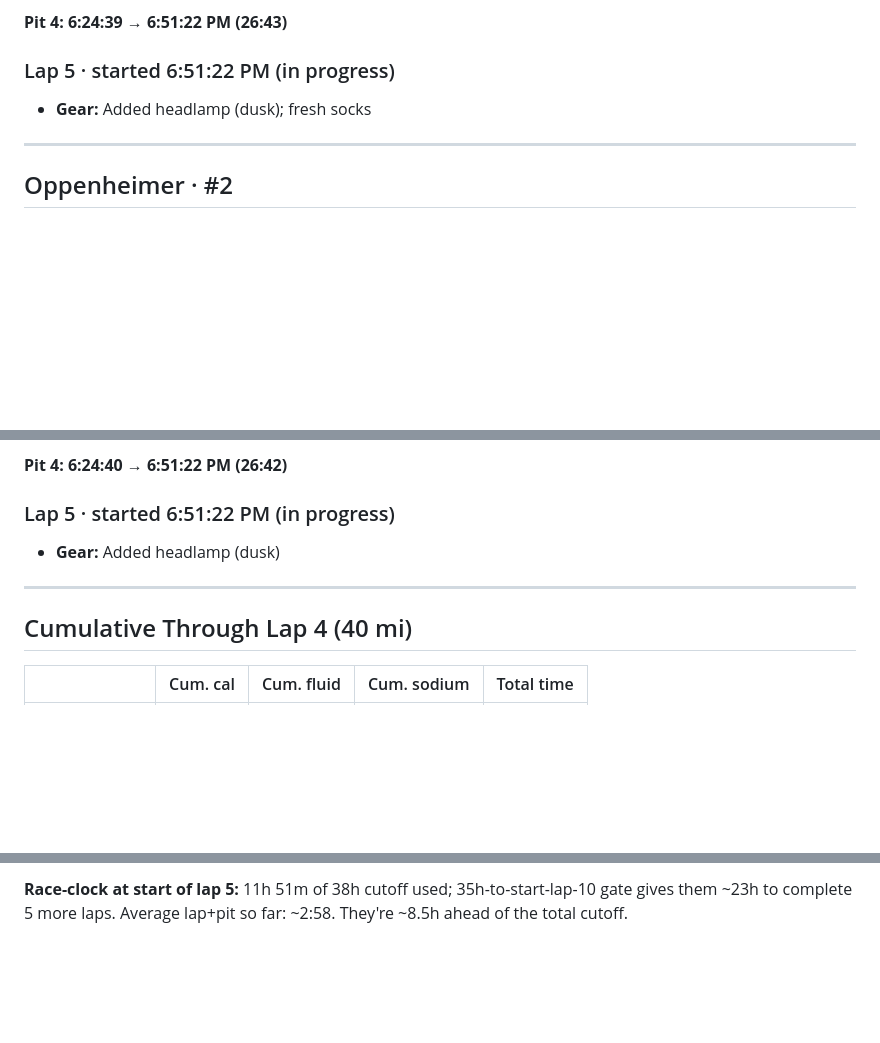
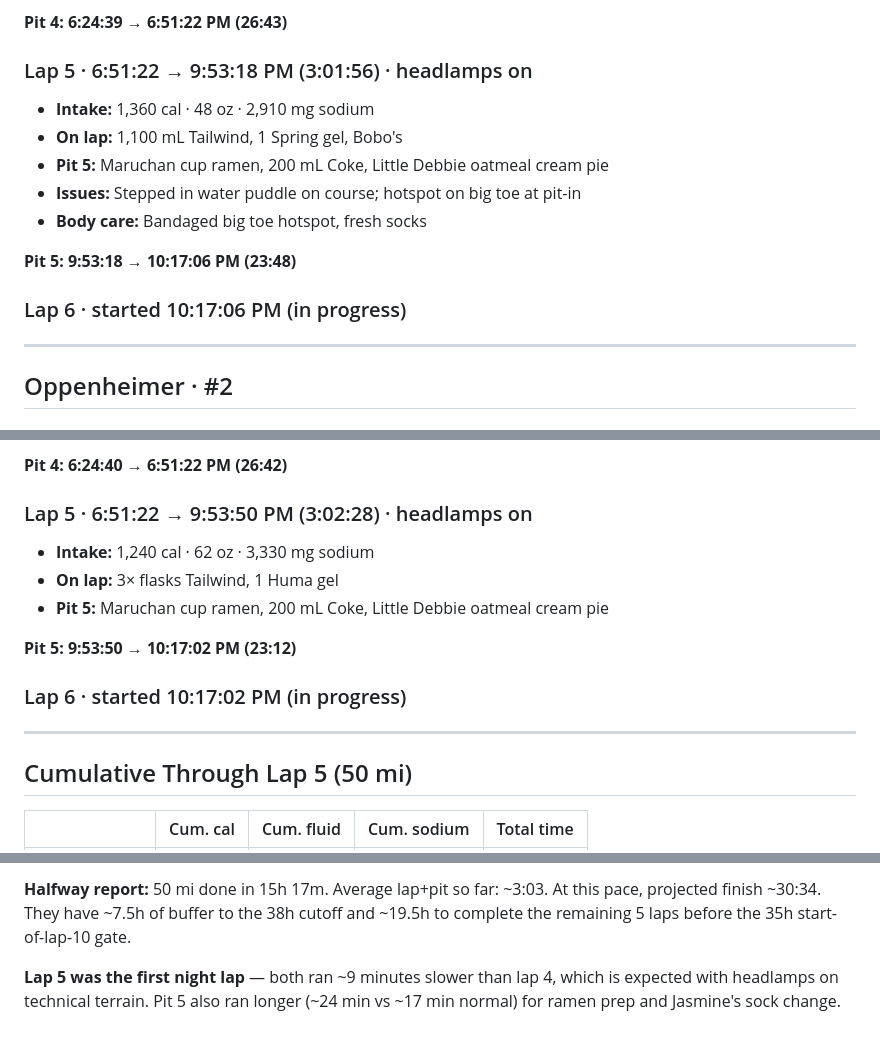
Before and after one commit to jpdupree/BloodRoot, a Markdown page: lap-notes.md, 3 parts joined by grey strips. Drawn GitHub-style; blank space fills up the shorter version.

Commit message:
lap-notes: add lap 5 (first night lap); halfway cumulative through 50 mi

```diff
--- a/lap-notes.md
+++ b/lap-notes.md
@@ -36,8 +36,16 @@
 
 **Pit 4: 6:24:39 → 6:51:22 PM (26:43)**
 
-### Lap 5 · started 6:51:22 PM (in progress)
-- **Gear:** Added headlamp (dusk); fresh socks
+### Lap 5 · 6:51:22 → 9:53:18 PM (3:01:56) · headlamps on
+- **Intake:** 1,360 cal · 48 oz · 2,910 mg sodium
+- **On lap:** 1,100 mL Tailwind, 1 Spring gel, Bobo's
+- **Pit 5:** Maruchan cup ramen, 200 mL Coke, Little Debbie oatmeal cream pie
+- **Issues:** Stepped in water puddle on course; hotspot on big toe at pit-in
+- **Body care:** Bandaged big toe hotspot, fresh socks
+
+**Pit 5: 9:53:18 → 10:17:06 PM (23:48)**
+
+### Lap 6 · started 10:17:06 PM (in progress)
 
 ---
 
@@ -75,12 +83,18 @@
 
 **Pit 4: 6:24:40 → 6:51:22 PM (26:42)**
 
-### Lap 5 · started 6:51:22 PM (in progress)
-- **Gear:** Added headlamp (dusk)
+### Lap 5 · 6:51:22 → 9:53:50 PM (3:02:28) · headlamps on
+- **Intake:** 1,240 cal · 62 oz · 3,330 mg sodium
+- **On lap:** 3× flasks Tailwind, 1 Huma gel
+- **Pit 5:** Maruchan cup ramen, 200 mL Coke, Little Debbie oatmeal cream pie
+
+**Pit 5: 9:53:50 → 10:17:02 PM (23:12)**
+
+### Lap 6 · started 10:17:02 PM (in progress)
 
 ---
 
-## Cumulative Through Lap 4 (40 mi)
+## Cumulative Through Lap 5 (50 mi)
 
 | | Cum. cal | Cum. fluid | Cum. sodium | Total time |
 |---|---:|---:|---:|---:|
@@ -89,2 +103,4 @@
 
-**Race-clock at start of lap 5:** 11h 51m of 38h cutoff used; 35h-to-start-lap-10 gate gives them ~23h to complete 5 more laps. Average lap+pit so far: ~2:58. They're ~8.5h ahead of the total cutoff.
+**Halfway report:** 50 mi done in 15h 17m. Average lap+pit so far: ~3:03. At this pace, projected finish ~30:34. They have ~7.5h of buffer to the 38h cutoff and ~19.5h to complete the remaining 5 laps before the 35h start-of-lap-10 gate.
+
+**Lap 5 was the first night lap** — both ran ~9 minutes slower than lap 4, which is expected with headlamps on technical terrain. Pit 5 also ran longer (~24 min vs ~17 min normal) for ramen prep and Jasmine's sock change.
```
Also changed, not shown: other parts of lap-notes.md (+2 -2 lines).
